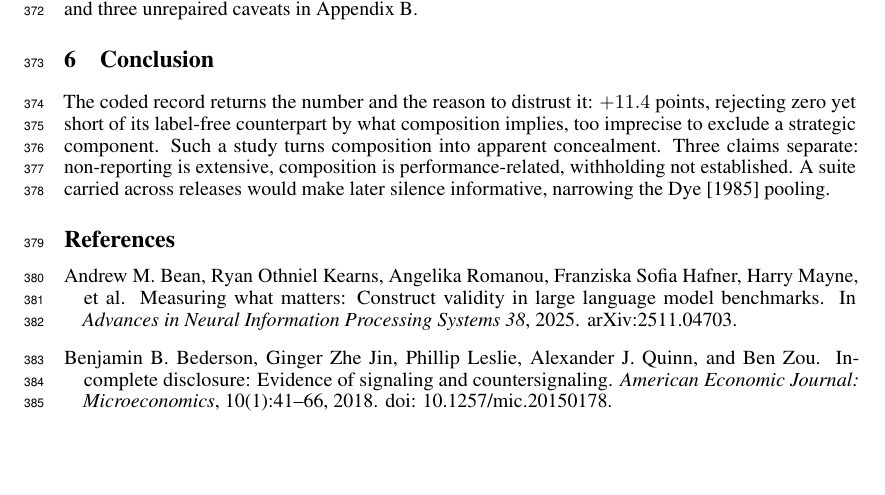
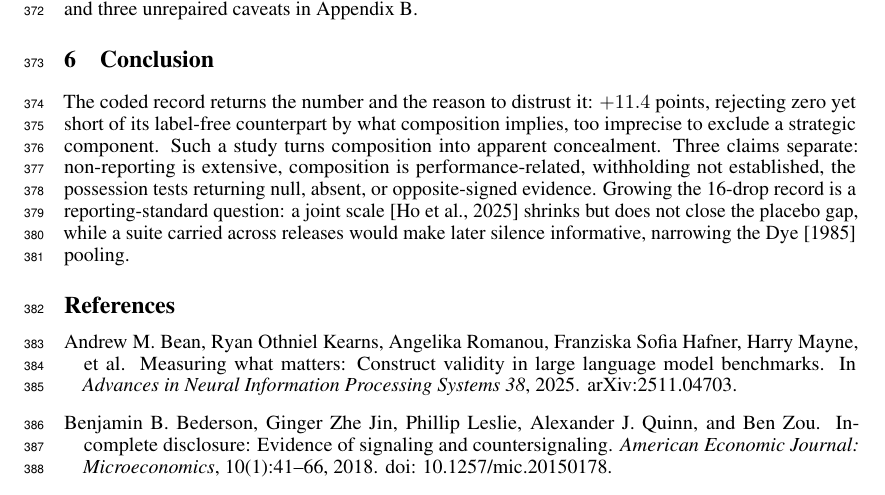
Before and after one commit to human-vc/benchmark-disclosure, a LaTeX paper (dist/overleaf/main.tex): part of page 9 of 18, cut so that both start at the same text, the shorter picture padded with empty space. Compiled offline with pdfLaTeX.

Commit message:
restore conclusion possession and remedy sentences with recovered slack

```diff
--- a/dist/overleaf/main.tex
+++ b/dist/overleaf/main.tex
@@ -320,7 +320,7 @@ The remaining distance is possession; the original drop estimator and four posse
 % ---- begin sections/conclusion ----
 \section{Conclusion}\label{sec:conclusion}
 
-The coded record returns the number and the reason to distrust it: $+11.4$ points, rejecting zero yet short of its label-free counterpart by what composition implies, too imprecise to exclude a strategic component. Such a study turns composition into apparent concealment. Three claims separate: non-reporting is extensive, composition is performance-related, withholding not established. A suite carried across releases would make later silence informative, narrowing the \citet{dye1985} pooling.
+The coded record returns the number and the reason to distrust it: $+11.4$ points, rejecting zero yet short of its label-free counterpart by what composition implies, too imprecise to exclude a strategic component. Such a study turns composition into apparent concealment. Three claims separate: non-reporting is extensive, composition is performance-related, withholding not established, the possession tests returning null, absent, or opposite-signed evidence. Growing the 16-drop record is a reporting-standard question: a joint scale \citep{epoch2026rosetta} shrinks but does not close the placebo gap, while a suite carried across releases would make later silence informative, narrowing the \citet{dye1985} pooling.
 % ---- end sections/conclusion ----
 
 \bibliographystyle{plainnat}
```
Also changed, not shown: paper/sections/conclusion.tex (+1 -1 lines), paper/main.pdf.
